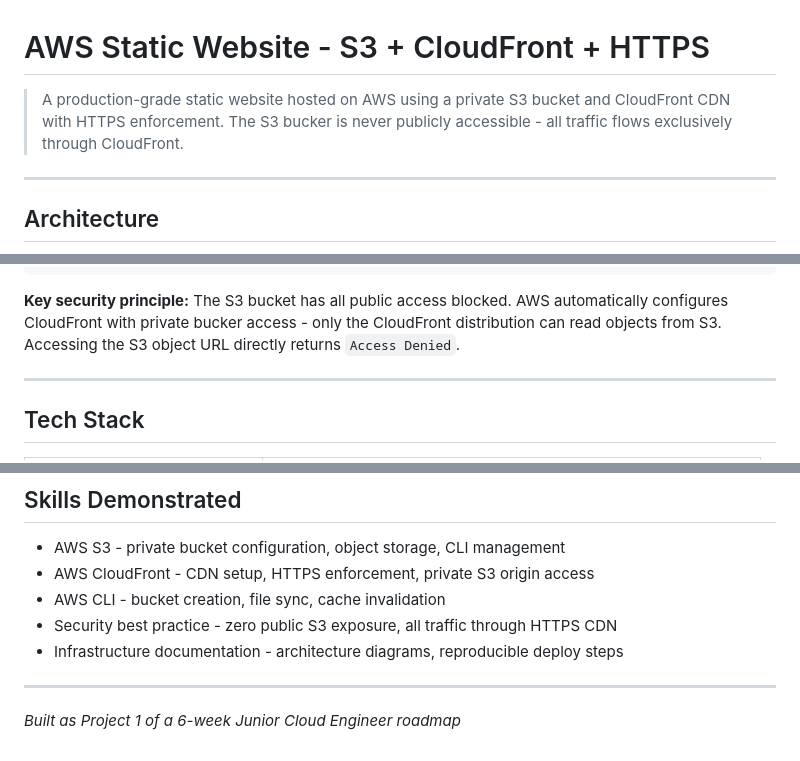
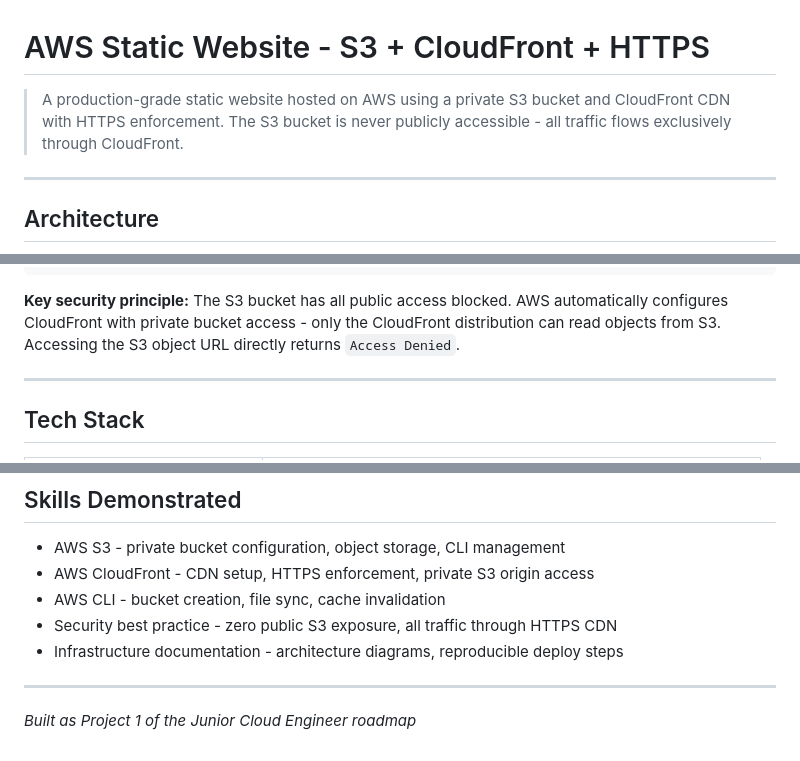
Before and after one commit to ShashankBallaya/aws-static-website-cloudfront, a Markdown page: README.md, 3 parts joined by grey strips. Drawn GitHub-style.

````diff
--- a/README.md
+++ b/README.md
@@ -1,6 +1,6 @@
 # AWS Static Website - S3 + CloudFront + HTTPS
 
->  A production-grade static website hosted on AWS using a private S3 bucket and CloudFront CDN with HTTPS enforcement. The S3 bucker is never publicly accessible - all traffic flows exclusively through CloudFront.
+>  A production-grade static website hosted on AWS using a private S3 bucket and CloudFront CDN with HTTPS enforcement. The S3 bucket is never publicly accessible - all traffic flows exclusively through CloudFront.
 
 ---
 
@@ -25,7 +25,7 @@ S3 Bucket (Private - Block all public access)
 	_ error.html
 ```
 
-**Key security principle:** The S3 bucket has all public access blocked. AWS automatically configures CloudFront with private bucker access - only the CloudFront distribution can read objects from S3. Accessing the S3 object URL directly returns `Access Denied`.
+**Key security principle:** The S3 bucket has all public access blocked. AWS automatically configures CloudFront with private bucket access - only the CloudFront distribution can read objects from S3. Accessing the S3 object URL directly returns `Access Denied`.
 
 ---
 
@@ -220,4 +212,4 @@ This project runs entirely within AWS Free Tier limits:
 
 ---
 
-*Built as Project 1 of a 6-week Junior Cloud Engineer roadmap*
+*Built as Project 1 of the Junior Cloud Engineer roadmap*
````
Also changed, not shown: other parts of README.md (+2 -10 lines).
